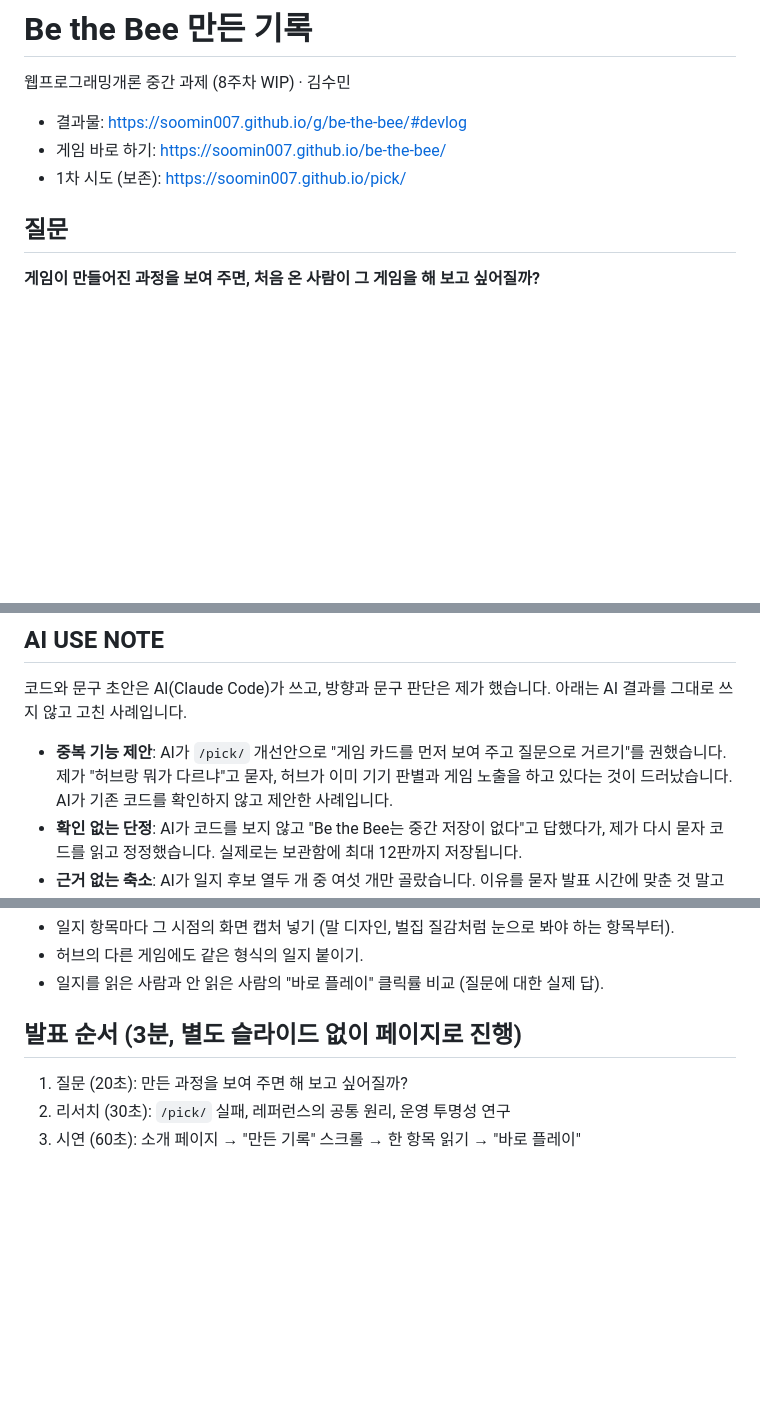
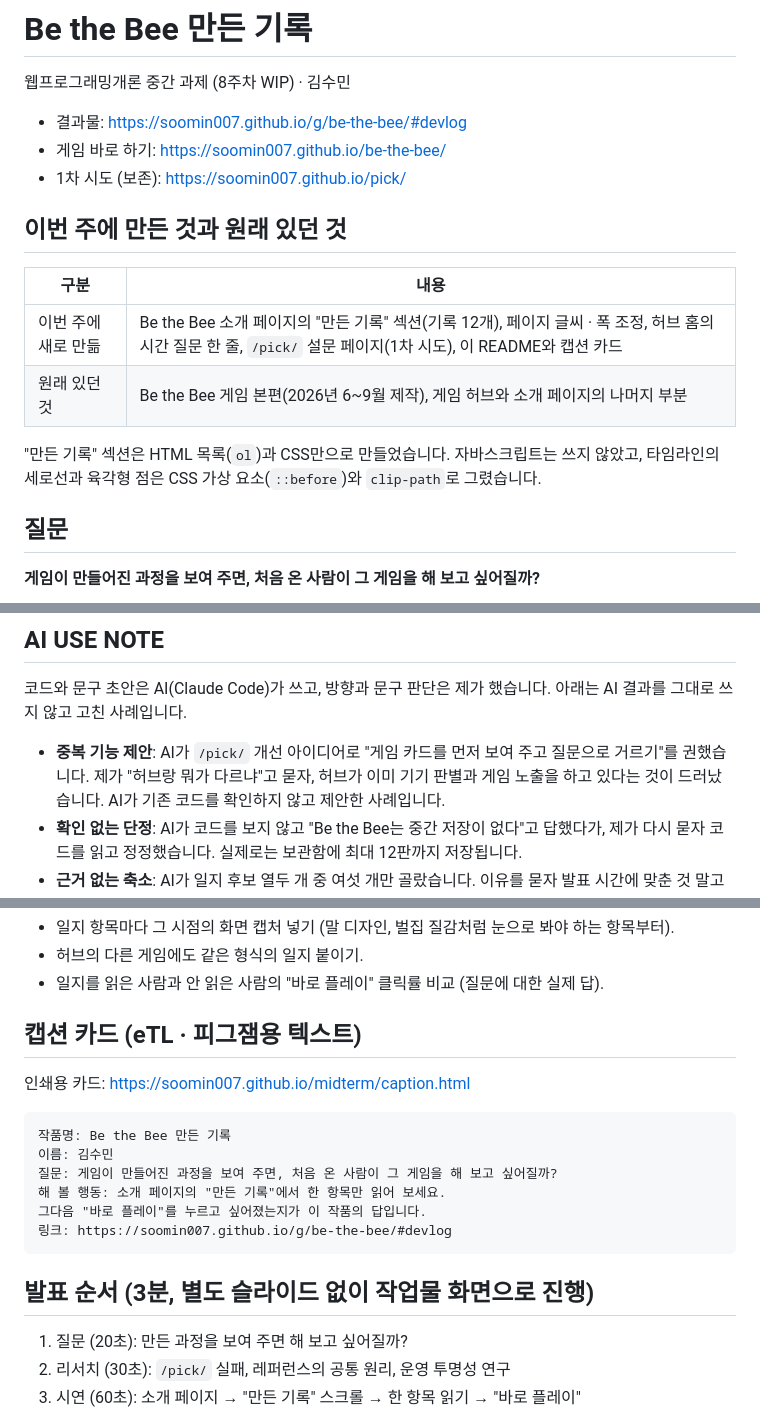
Before and after one commit to soomin007/soomin007.github.io, a Markdown page: midterm/README.md, 3 parts joined by grey strips. GitHub-like rendering; blank space fills up the shorter version.

Commit message:
docs(midterm): README 에 이번 주 작업 구분과 캡션 카드 텍스트 추가
과제 전문 기준으로 보강: 이번 주에 새로 만든 것과 원래 있던 것을 표로 나누고,
피그잼에 옮길 캡션 카드 텍스트를 넣었다. "안" 규칙은 전역 글쓰기 규칙으로 승격.

Co-Authored-By: Claude Opus 5.5 <noreply@anthropic.com>

````diff
--- a/midterm/README.md
+++ b/midterm/README.md
@@ -5,6 +5,16 @@
 - 결과물: https://soomin007.github.io/g/be-the-bee/#devlog
 - 게임 바로 하기: https://soomin007.github.io/be-the-bee/
 - 1차 시도 (보존): https://soomin007.github.io/pick/
+
+## 이번 주에 만든 것과 원래 있던 것
+
+| 구분 | 내용 |
+|---|---|
+| 이번 주에 새로 만듦 | Be the Bee 소개 페이지의 "만든 기록" 섹션(기록 12개), 페이지 글씨 · 폭 조정, 허브 홈의 시간 질문 한 줄, `/pick/` 설문 페이지(1차 시도), 이 README와 캡션 카드 |
+| 원래 있던 것 | Be the Bee 게임 본편(2026년 6~9월 제작), 게임 허브와 소개 페이지의 나머지 부분 |
+
+"만든 기록" 섹션은 HTML 목록(`ol`)과 CSS만으로 만들었습니다. 자바스크립트는 쓰지 않았고,
+타임라인의 세로선과 육각형 점은 CSS 가상 요소(`::before`)와 `clip-path`로 그렸습니다.
 
 ## 질문
 
@@ -47,7 +57,7 @@
 
 코드와 문구 초안은 AI(Claude Code)가 쓰고, 방향과 문구 판단은 제가 했습니다. 아래는 AI 결과를 그대로 쓰지 않고 고친 사례입니다.
 
-- **중복 기능 제안**: AI가 `/pick/` 개선안으로 "게임 카드를 먼저 보여 주고 질문으로 거르기"를 권했습니다.
+- **중복 기능 제안**: AI가 `/pick/` 개선 아이디어로 "게임 카드를 먼저 보여 주고 질문으로 거르기"를 권했습니다.
   제가 "허브랑 뭐가 다르냐"고 묻자, 허브가 이미 기기 판별과 게임 노출을 하고 있다는 것이 드러났습니다.
   AI가 기존 코드를 확인하지 않고 제안한 사례입니다.
 - **확인 없는 단정**: AI가 코드를 보지 않고 "Be the Bee는 중간 저장이 없다"고 답했다가, 제가 다시 묻자 코드를 읽고 정정했습니다.
@@ -79,7 +89,20 @@
 - 허브의 다른 게임에도 같은 형식의 일지 붙이기.
 - 일지를 읽은 사람과 안 읽은 사람의 "바로 플레이" 클릭률 비교 (질문에 대한 실제 답).
 
-## 발표 순서 (3분, 별도 슬라이드 없이 페이지로 진행)
+## 캡션 카드 (eTL · 피그잼용 텍스트)
+
+인쇄용 카드: https://soomin007.github.io/midterm/caption.html
+
+```
+작품명: Be the Bee 만든 기록
+이름: 김수민
+질문: 게임이 만들어진 과정을 보여 주면, 처음 온 사람이 그 게임을 해 보고 싶어질까?
+해 볼 행동: 소개 페이지의 "만든 기록"에서 한 항목만 읽어 보세요.
+그다음 "바로 플레이"를 누르고 싶어졌는지가 이 작품의 답입니다.
+링크: https://soomin007.github.io/g/be-the-bee/#devlog
+```
+
+## 발표 순서 (3분, 별도 슬라이드 없이 작업물 화면으로 진행)
 
 1. 질문 (20초): 만든 과정을 보여 주면 해 보고 싶어질까?
 2. 리서치 (30초): `/pick/` 실패, 레퍼런스의 공통 원리, 운영 투명성 연구
````
Also changed, not shown: known-issues.md (+2 -0 lines), session_logs/2026-10-19.md (+1 -1 lines).
